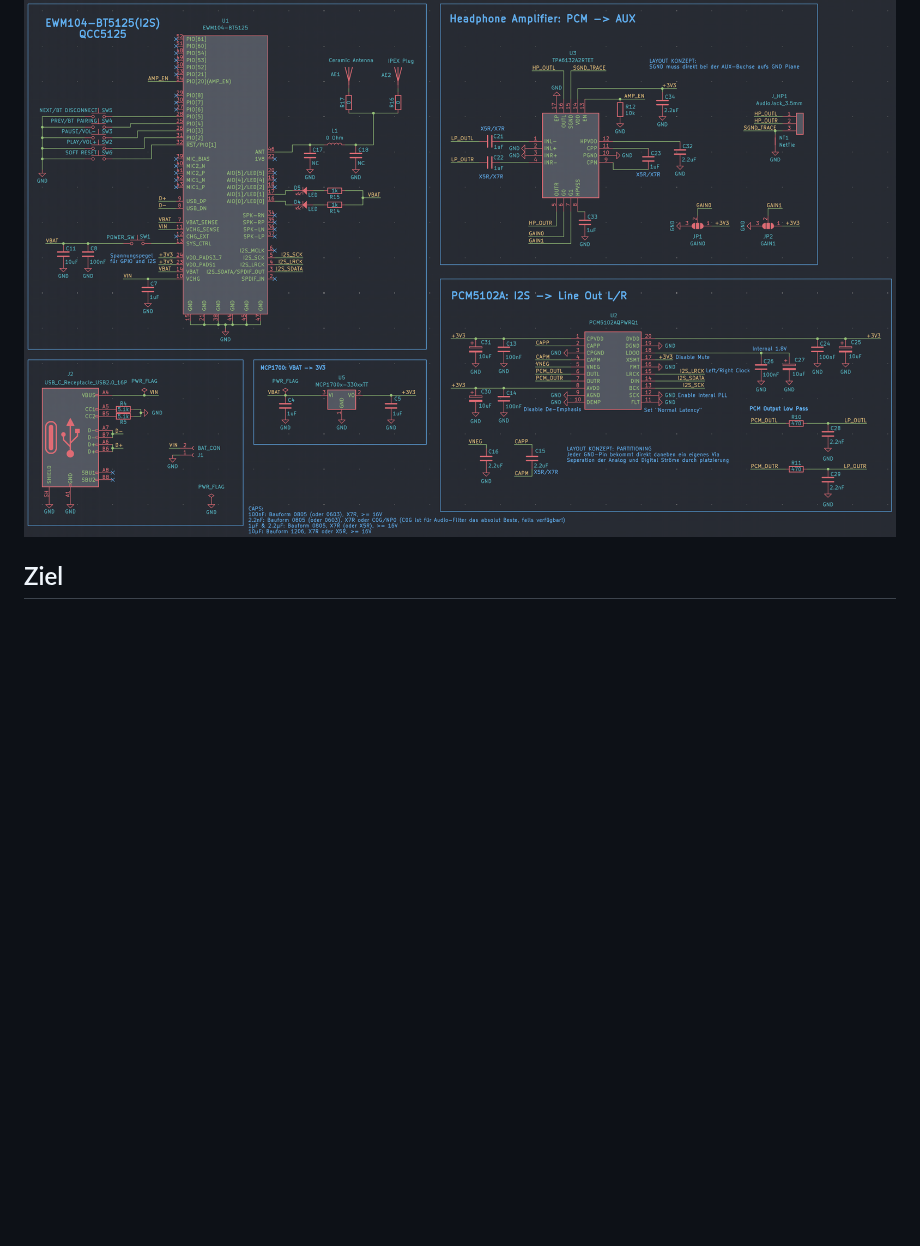
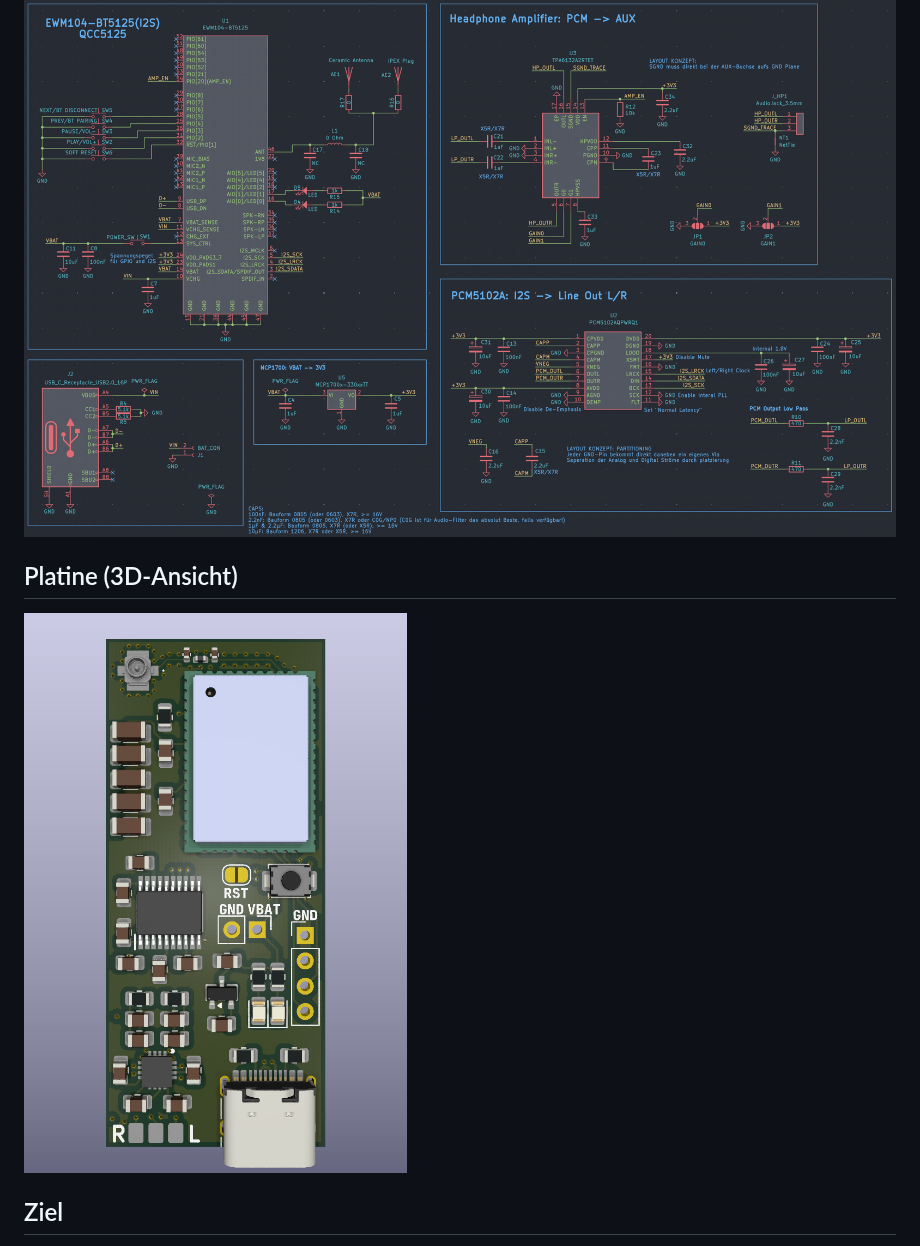
Before and after one commit to KingJacker/btaudio, a Markdown page: README.md, the part around the change. GitHub-like rendering; pictures changed too: imgs/btaudio.png (added); blank space fills up the shorter version.

```diff
--- a/README.md
+++ b/README.md
@@ -19,6 +19,10 @@ QCC5125 (BT 5.1)  →[I2S]→  PCM5102A (DAC)  →[Analog]→  TPA6132A2 (Amp)
 
 ![Schaltplan](imgs/schematic.png)
 
+## Platine (3D-Ansicht)
+
+![PCB 3D-Render](imgs/btaudio.png)
+
 ## Ziel
 
 Alte, hochwertige Kabelkopfhörer auf modernes audiophiles Bluetooth-Niveau heben — durch konsequente Trennung von Funk, DA-Wandlung und Verstärkung.
```
Also changed, not shown: btaudio/btaudio.png (added), 5 other files.
